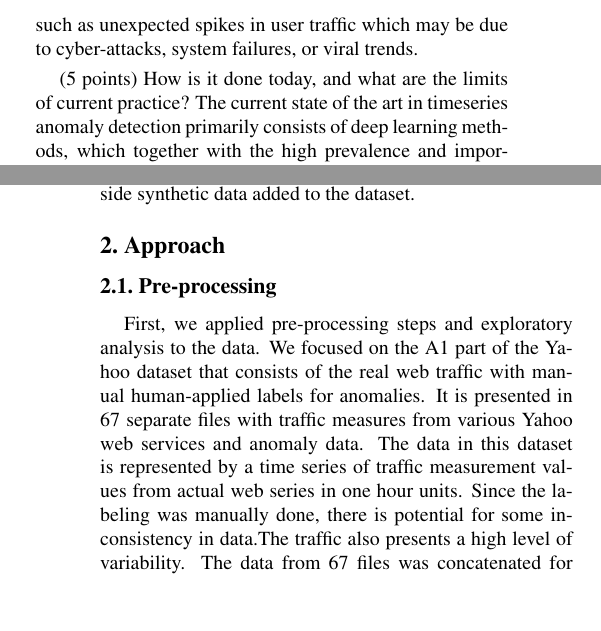
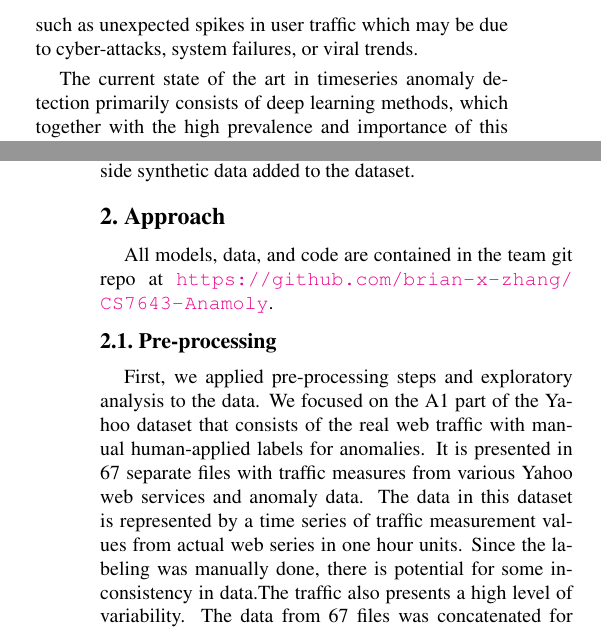
Before and after one commit to brian-x-zhang/CS7643-Anamoly, a LaTeX paper (Report/AnamolyDetection.tex): two parts of the columns of pages 1 and 2 of 10 before the commit and two parts of the columns of pages 1 and 2 of 11 after it, joined at a grey line, cut so that both start at the same text, the shorter picture padded with empty space. Compiled offline with pdfLaTeX.

Commit message:
formatting fixes

```diff
--- a/Report/AnamolyDetection.tex
+++ b/Report/AnamolyDetection.tex
@@ -74,7 +74,6 @@ implications if addressed effectively. The ability to accurately identify anomal
 of the quality and reliability of various services. Anomalies in web-traffic data may indicate potential issues such as unexpected spikes in user traffic which may be due to
 cyber-attacks, system failures, or viral trends.
 
-(5 points) How is it done today, and what are the limits of current practice?
 The current state of the art in timeseries anomaly detection primarily consists of deep learning methods, which together with the high prevalence and importance of this problem, makes it an
 ideal candidate for study in this paper. Deep Learning methods have been found to significantly outperform the more traditional methods, as they are able to learn hierarchical features and capture
 complexities in the data and perform better at large scale \cite{chalapathy2019deep}. Common deep learning methods employed in this field include Long Short-Term Memory (LSTM) networks and autoencoders, both of which we
@@ -103,7 +102,7 @@ The real portion of the dataset is made up of the web traffic metrics of various
 %-------------------------------------------------------------------------
 %------------------------------------------------------------------------
 \section{Approach}
-
+All models, data, and code are contained in the team git repo at \url{https://github.com/brian-x-zhang/CS7643-Anamoly}.
 \subsection{Pre-processing}
 First, we applied pre-processing steps and exploratory analysis to the data. We focused on the A1 part of the Yahoo dataset that consists of the real web
 traffic with manual human-applied labels for anomalies. It is presented in 67 separate files with traffic measures from various Yahoo web services and anomaly
```
Also changed, not shown: Report/AnamolyDetection.pdf, Report/AnamolyDetection.tex (2 more changed lines), 3 other files.
